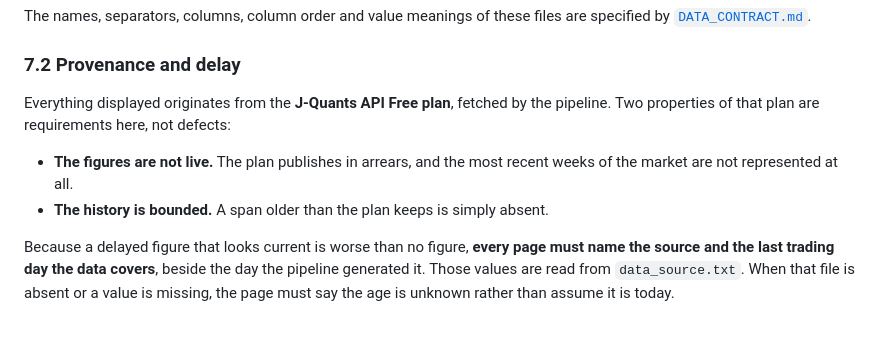
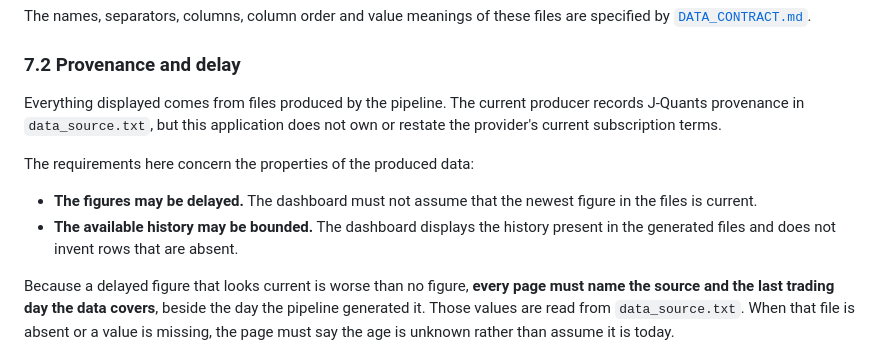
Before and after one commit to id774/finance-dashboard, a Markdown page: doc/REQUIREMENTS.md, the part around the change. Rendered like a GitHub page; blank space fills up the shorter version.

Commit message:
docs: fix architecture wording and provider assumptions

```diff
--- a/doc/REQUIREMENTS.md
+++ b/doc/REQUIREMENTS.md
@@ -111,12 +111,16 @@ are specified by [`DATA_CONTRACT.md`](DATA_CONTRACT.md).
 
 ### 7.2 Provenance and delay
 
-Everything displayed originates from the **J-Quants API Free plan**, fetched by
-the pipeline. Two properties of that plan are requirements here, not defects:
+Everything displayed comes from files produced by the pipeline. The current
+producer records J-Quants provenance in `data_source.txt`, but this application
+does not own or restate the provider's current subscription terms.
 
-- **The figures are not live.** The plan publishes in arrears, and the most
-  recent weeks of the market are not represented at all.
-- **The history is bounded.** A span older than the plan keeps is simply absent.
+The requirements here concern the properties of the produced data:
+
+- **The figures may be delayed.** The dashboard must not assume that the newest
+  figure in the files is current.
+- **The available history may be bounded.** The dashboard displays the history
+  present in the generated files and does not invent rows that are absent.
 
 Because a delayed figure that looks current is worse than no figure, **every
 page must name the source and the last trading day the data covers**, beside the
```
Also changed, not shown: doc/ARCHITECTURE.md (+2 -2 lines).
